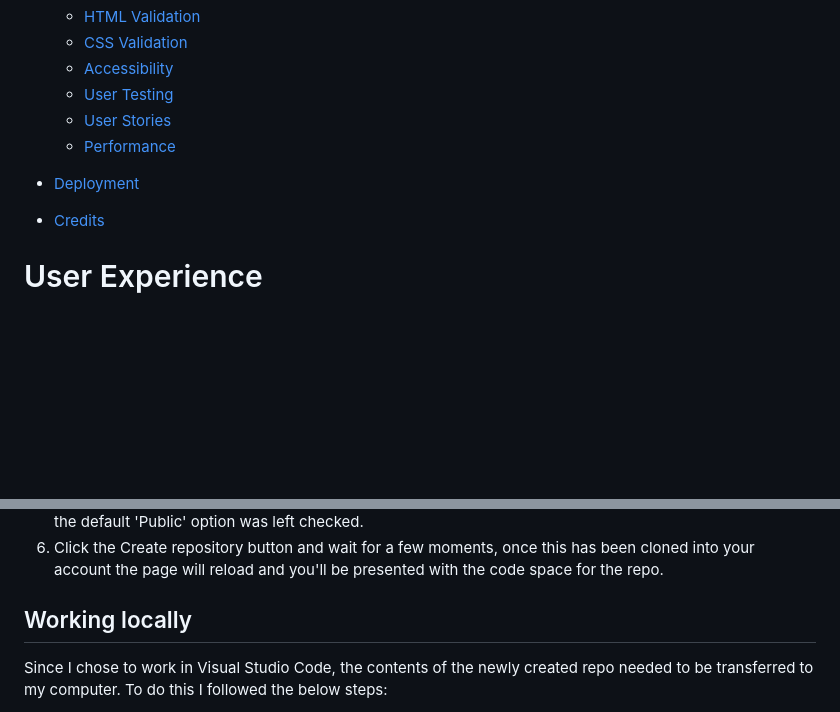
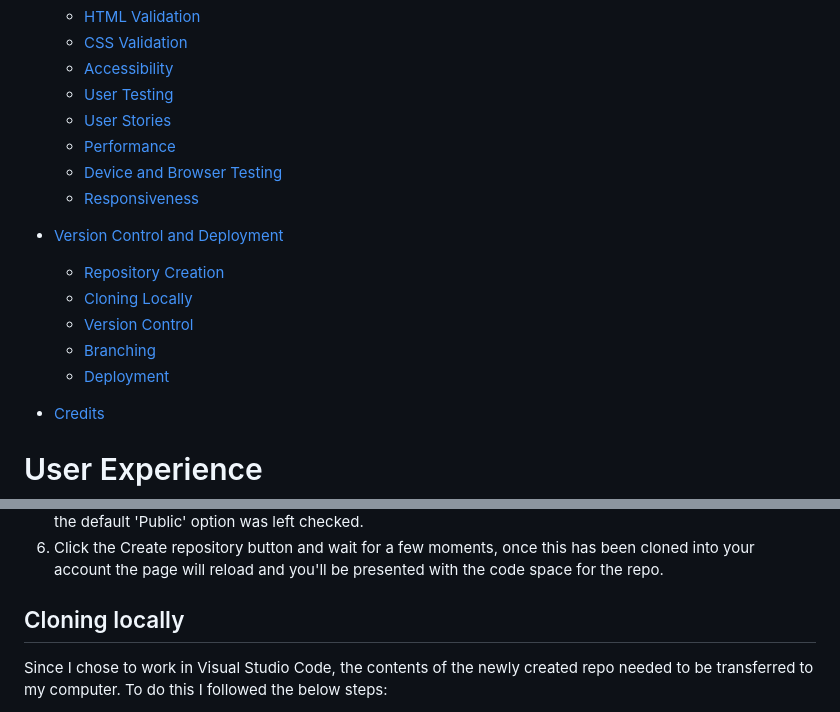
Before and after one commit to monkphin/nlaw, a Markdown page: README.md, 2 parts joined by grey strips. GitHub-like rendering; blank space fills up the shorter version.

Commit message:
Corrected and added links in the readme files contents section

```diff
--- a/README.md
+++ b/README.md
@@ -59,8 +59,16 @@ A website created for the first milestone project for Code Institutes full stack
   - [User Testing](#user-testing)
   - [User Stories](#user-story-testing)
   - [Performance](#performance)
+  - [Device and Browser Testing](#device-and-browser-testing)
+  - [Responsiveness](#responseiveness)
 
-- [Deployment](#deployment)
+
+- [Version Control and Deployment](#version-control-and-deployment)
+  - [Repository Creation](#repo-creation)
+  - [Cloning Locally](#cloning-locally)
+  - [Version Control](#version-control)
+  - [Branching](#branching)
+  - [Deployment](#deployment)
 
 - [Credits](#credits)
 
@@ -901,7 +909,7 @@ A new repo was generated using the Code Institutes ci-fill-template using the be
 6. Click the Create repository button and wait for a few moments, once this has been cloned into your account the page will reload and you'll be presented with the code space for the repo.
 
 
-## Working locally
+## Cloning locally
 
 
 Since I chose to work in Visual Studio Code, the contents of the newly created repo needed to be transferred to my computer. To do this I followed the below steps:
```
